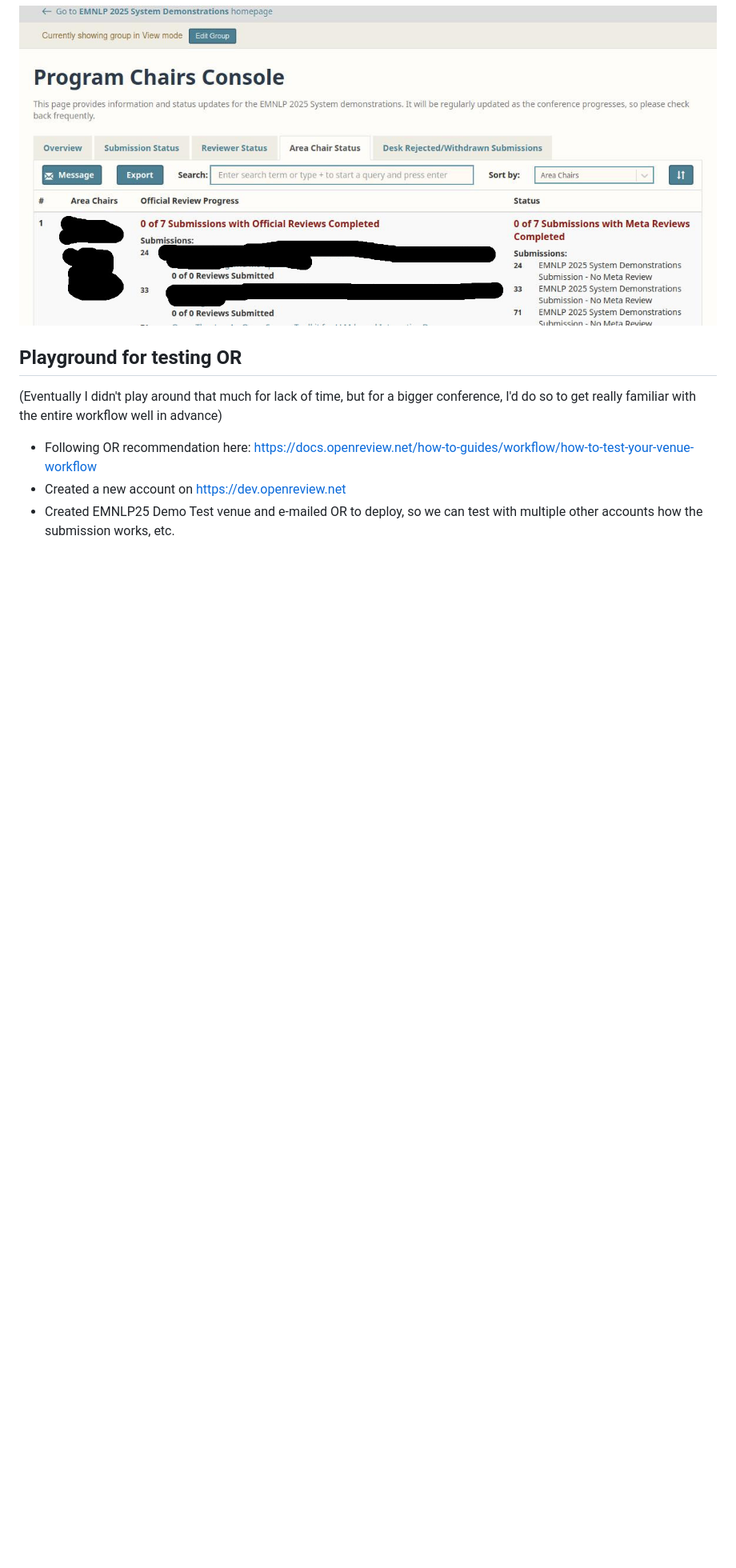
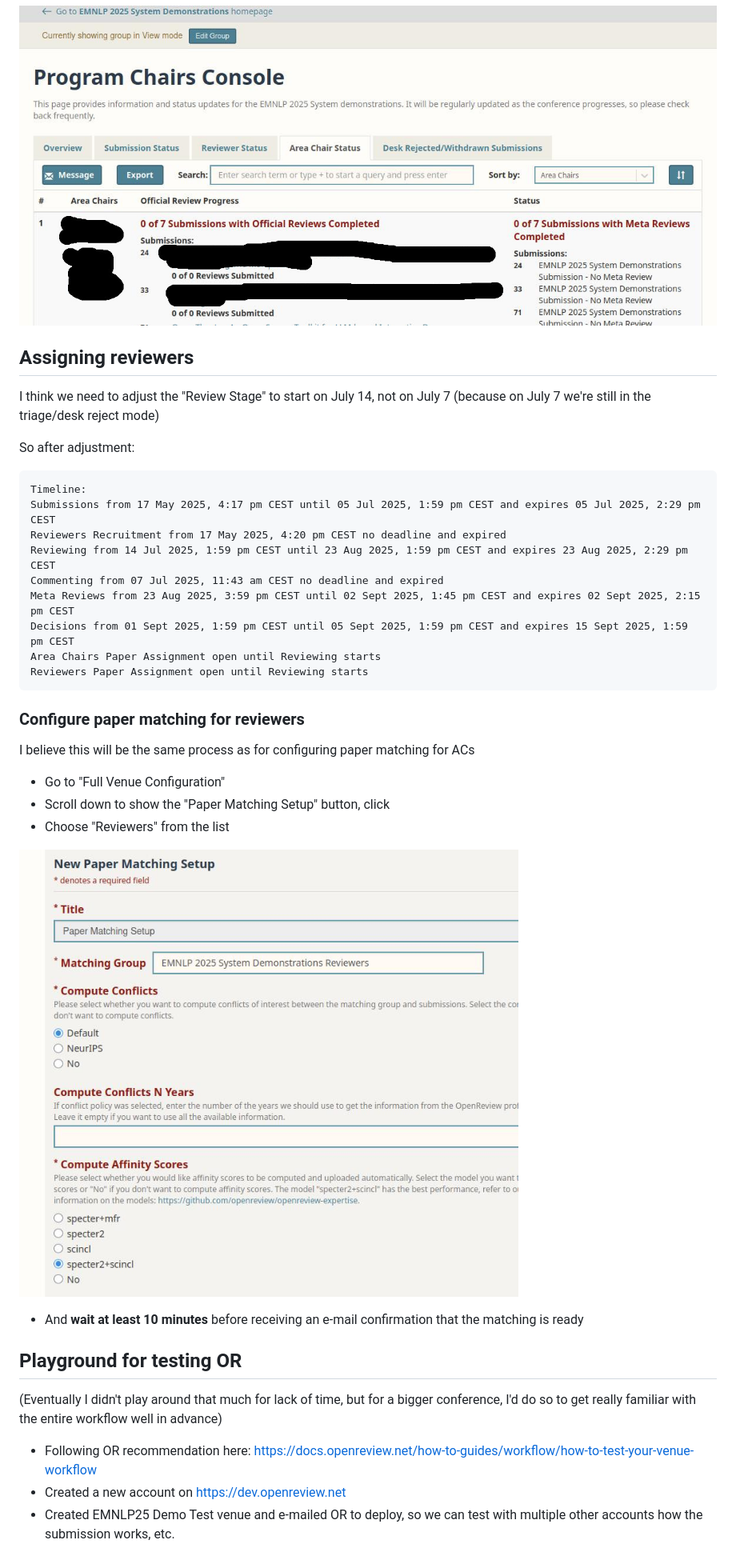
Before and after one commit to habernal/emnlp2025-demos-openreview, a Markdown page: README.md, the part around the change printed below. Shown: that part at 80% size. Rendered like a GitHub page; pictures changed too: img/screenshot25.jpg (added); blank space fills up the shorter version.

Commit message:
Reviewer matching

````diff
--- a/README.md
+++ b/README.md
@@ -200,6 +201,36 @@ Looks like it worked! Now under "Area Chair Status" we can see the assignments!
 
 ![screenshot](img/screenshot24.jpg)
 
+## Assigning reviewers
+
+I think we need to adjust the "Review Stage" to start on July 14, not on July 7 (because on July 7 we're still in the triage/desk reject mode)
+
+So after adjustment:
+
+```plain
+Timeline:
+Submissions from 17 May 2025, 4:17 pm CEST until 05 Jul 2025, 1:59 pm CEST and expires 05 Jul 2025, 2:29 pm CEST
+Reviewers Recruitment from 17 May 2025, 4:20 pm CEST no deadline and expired
+Reviewing from 14 Jul 2025, 1:59 pm CEST until 23 Aug 2025, 1:59 pm CEST and expires 23 Aug 2025, 2:29 pm CEST
+Commenting from 07 Jul 2025, 11:43 am CEST no deadline and expired
+Meta Reviews from 23 Aug 2025, 3:59 pm CEST until 02 Sept 2025, 1:45 pm CEST and expires 02 Sept 2025, 2:15 pm CEST
+Decisions from 01 Sept 2025, 1:59 pm CEST until 05 Sept 2025, 1:59 pm CEST and expires 15 Sept 2025, 1:59 pm CEST
+Area Chairs Paper Assignment open until Reviewing starts
+Reviewers Paper Assignment open until Reviewing starts
+```
+
+### Configure paper matching for reviewers
+
+I believe this will be the same process as for configuring paper matching for ACs
+
+* Go to "Full Venue Configuration"
+* Scroll down to show the "Paper Matching Setup" button, click
+* Choose "Reviewers" from the list
+
+![screenshot](img/screenshot25.jpg)
+* And **wait at least 10 minutes** before receiving an e-mail confirmation that the matching is ready
+
+
 ## Playground for testing OR
 
 (Eventually I didn't play around that much for lack of time, but for a bigger conference, I'd do so to get really familiar with the entire workflow well in advance)
````
Also changed, not shown: other parts of README.md (+1 -0 lines).
